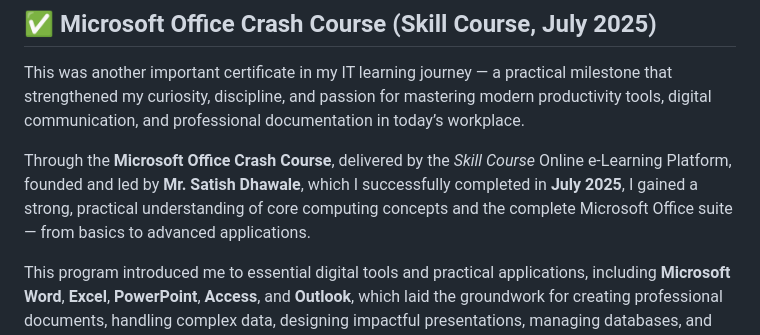
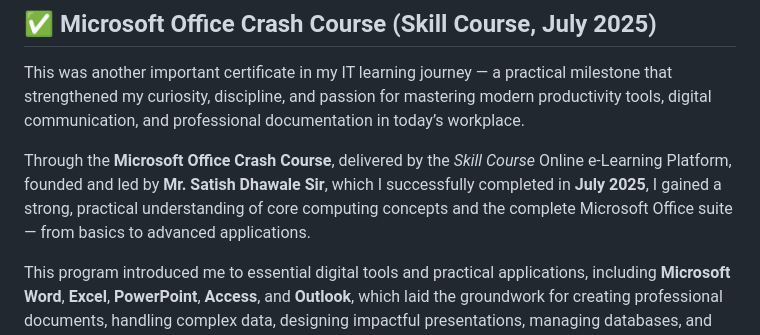
Before and after one commit to rajeevgit8055hub/Verified-Digital-Credentials, a Markdown page: README.md, the part around the change. GitHub-like rendering.

```diff
--- a/README.md
+++ b/README.md
@@ -72,7 +72,7 @@ Completing this comprehensive diploma in **October 2024** has empowered me to wo
 
 This was another important certificate in my IT learning journey — a practical milestone that strengthened my curiosity, discipline, and passion for mastering modern productivity tools, digital communication, and professional documentation in today’s workplace.
 
-Through the **Microsoft Office Crash Course**, delivered by the *Skill Course* Online e-Learning Platform, founded and led by **Mr. Satish Dhawale**, which I successfully completed in **July 2025**, I gained a strong, practical understanding of core computing concepts and the complete Microsoft Office suite — from basics to advanced applications.
+Through the **Microsoft Office Crash Course**, delivered by the *Skill Course* Online e-Learning Platform, founded and led by **Mr. Satish Dhawale Sir**, which I successfully completed in **July 2025**, I gained a strong, practical understanding of core computing concepts and the complete Microsoft Office suite — from basics to advanced applications.
 
 This program introduced me to essential digital tools and practical applications, including **Microsoft Word**, **Excel**, **PowerPoint**, **Access**, and **Outlook**, which laid the groundwork for creating professional documents, handling complex data, designing impactful presentations, managing databases, and organizing communication tasks effectively.
 
```
